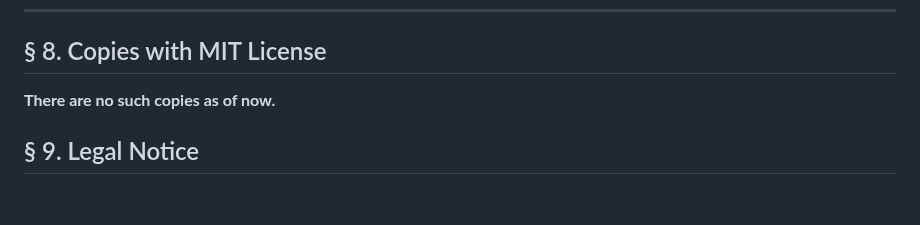
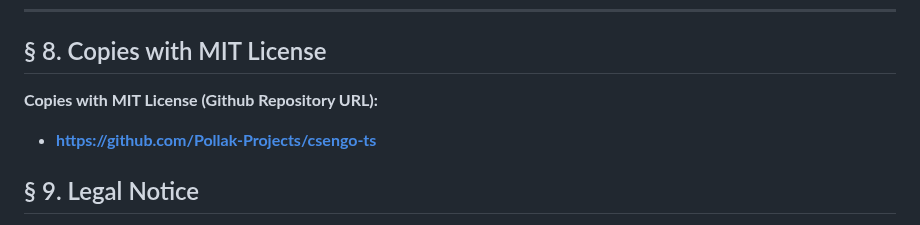
Before and after one commit to TGyAkos/csengo-ts, a Markdown page: LICENSE.md, the part around the change. GitHub-like rendering; blank space fills up the shorter version.

```diff
--- a/LICENSE.md
+++ b/LICENSE.md
@@ -78,7 +78,8 @@ The following individuals are the official developers of this software and hold
 
 ## § 8. Copies with MIT License
 
-**There are no such copies as of now.**
+**Copies with MIT License (Github Repository URL):**
+- **https://github.com/Pollak-Projects/csengo-ts**
 
 ## § 9. Legal Notice
 
```
